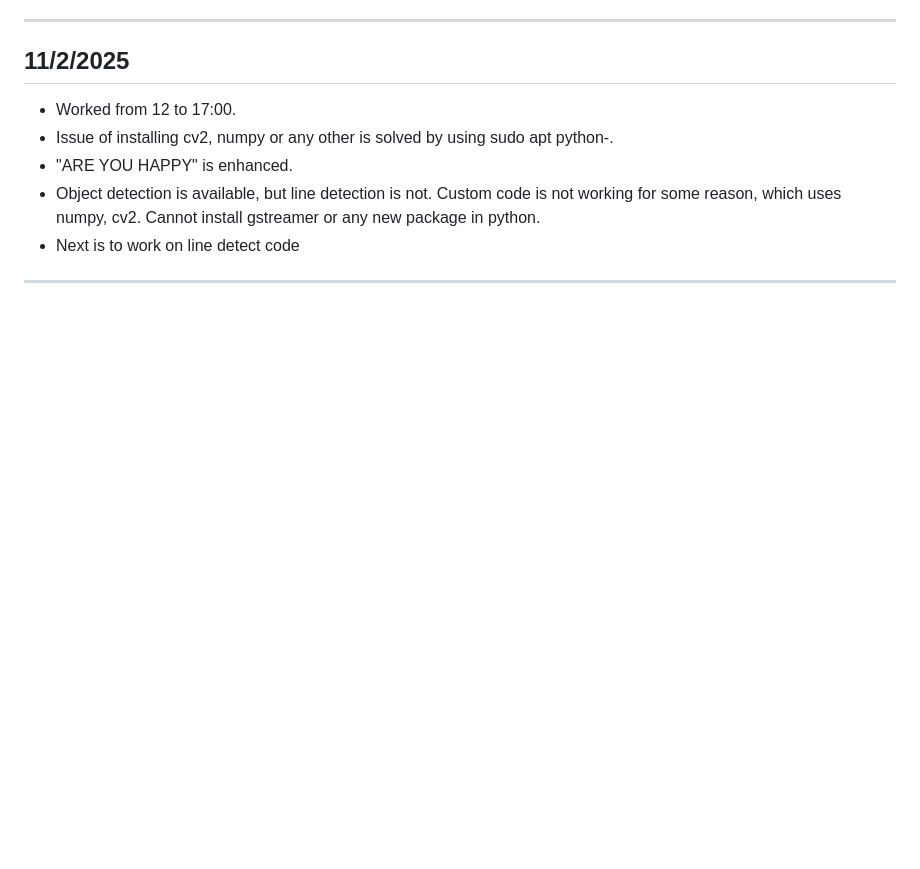
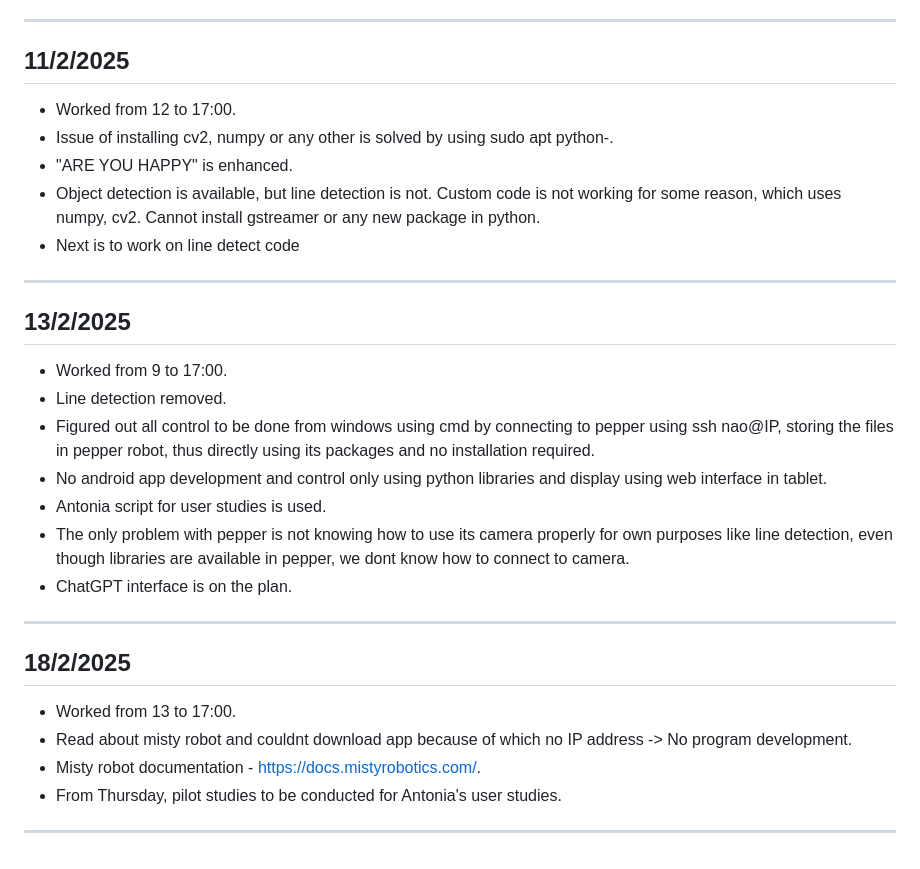
Before and after one commit to Dharun235/RA_2025, a Markdown page: Documentation of work.md, the part around the change. Drawn GitHub-style; blank space fills up the shorter version.

```diff
--- a/Documentation of work.md
+++ b/Documentation of work.md
@@ -123,3 +123,20 @@
 - Object detection is available, but line detection is not. Custom code is not working for some reason, which uses numpy, cv2. Cannot install gstreamer or any new package in python.
 - Next is to work on line detect code
 ---
+
+## **13/2/2025**
+- Worked from 9 to 17:00.
+- Line detection removed.
+- Figured out all control to be done from windows using cmd by connecting to pepper using ssh nao@IP, storing the files in pepper robot, thus directly using its packages and no installation required.
+- No android app development and control only using python libraries and display using web interface in tablet.
+- Antonia script for user studies is used.
+- The only problem with pepper is not knowing how to use its camera properly for own purposes like line detection, even though libraries are available in pepper, we dont know how to connect to camera.
+- ChatGPT interface is on the plan.
+---
+
+## **18/2/2025**
+- Worked from 13 to 17:00.
+- Read about misty robot and couldnt download app because of which no IP address -> No program development.
+- Misty robot documentation - https://docs.mistyrobotics.com/.
+- From Thursday, pilot studies to be conducted for Antonia's user studies.
+---
```
